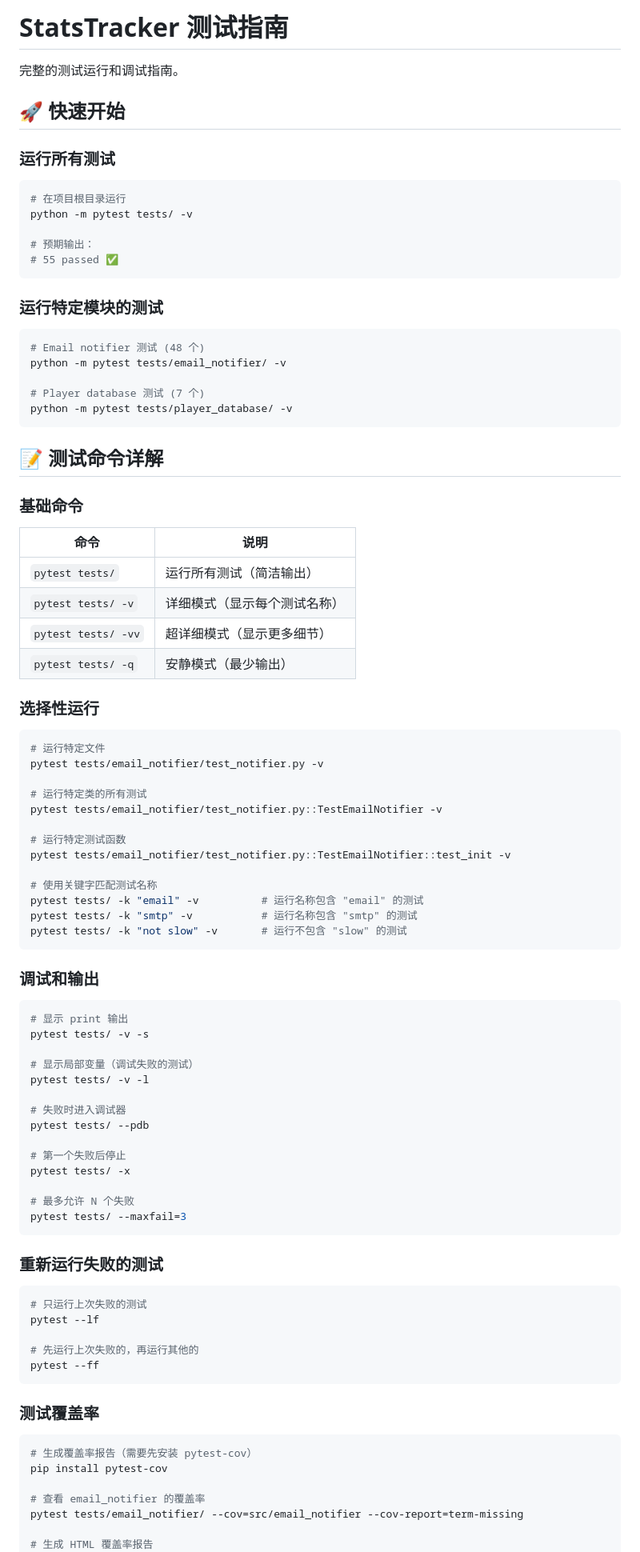
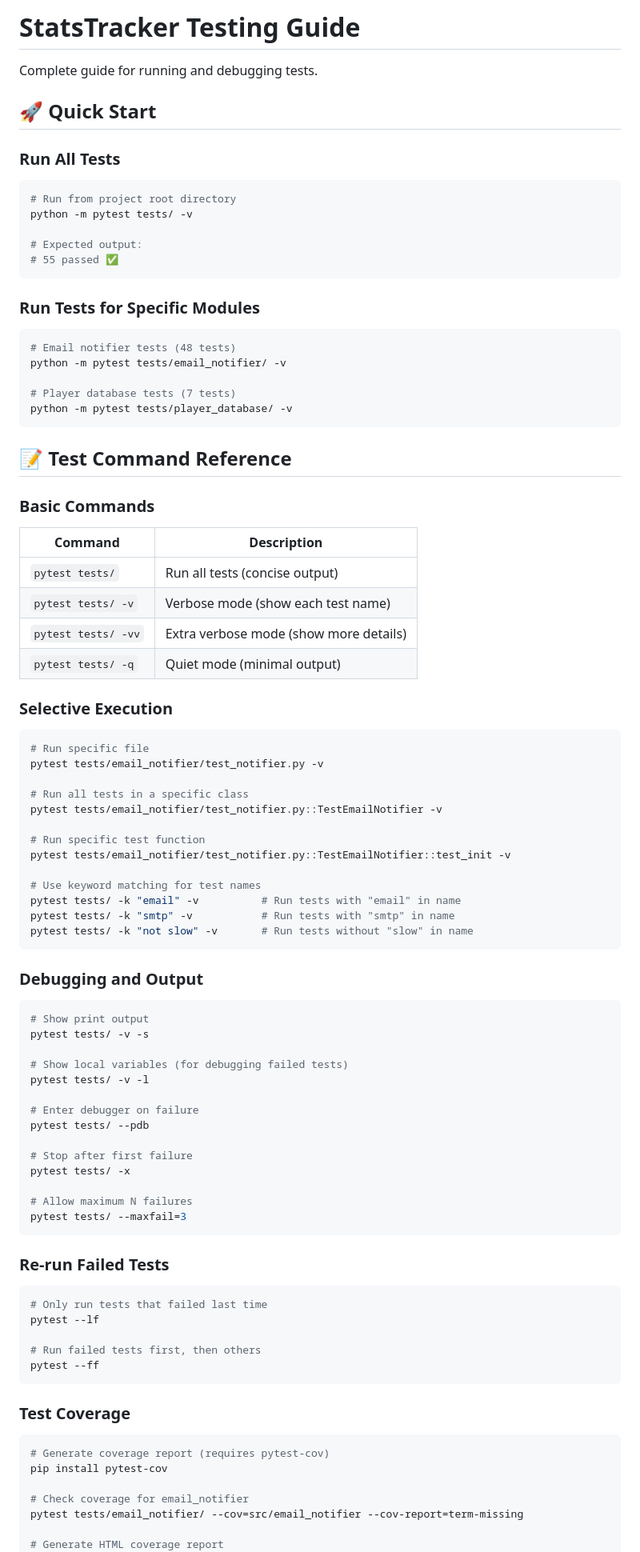
Before and after one commit to mma2027/StatsTracker, a Markdown page: TEST_GUIDE.md, the part around one of its changes. Shown at 80% size. GitHub-like rendering.

Commit message:
remove Chinese from guide

````diff
--- a/TEST_GUIDE.md
+++ b/TEST_GUIDE.md
@@ -1,93 +1,93 @@
-# StatsTracker 测试指南
+# StatsTracker Testing Guide
 
-完整的测试运行和调试指南。
+Complete guide for running and debugging tests.
 
-## 🚀 快速开始
+## 🚀 Quick Start
 
-### 运行所有测试
+### Run All Tests
 ```bash
-# 在项目根目录运行
+# Run from project root directory
 python -m pytest tests/ -v
 
-# 预期输出：
+# Expected output:
 # 55 passed ✅
 ```
 
-### 运行特定模块的测试
+### Run Tests for Specific Modules
 ```bash
-# Email notifier 测试 (48 个)
+# Email notifier tests (48 tests)
 python -m pytest tests/email_notifier/ -v
 
-# Player database 测试 (7 个)
+# Player database tests (7 tests)
 python -m pytest tests/player_database/ -v
 ```
 
-## 📝 测试命令详解
+## 📝 Test Command Reference
 
-### 基础命令
+### Basic Commands
 
-| 命令 | 说明 |
-|------|------|
-| `pytest tests/` | 运行所有测试（简洁输出） |
-| `pytest tests/ -v` | 详细模式（显示每个测试名称） |
-| `pytest tests/ -vv` | 超详细模式（显示更多细节） |
-| `pytest tests/ -q` | 安静模式（最少输出） |
+| Command | Description |
+|---------|-------------|
+| `pytest tests/` | Run all tests (concise output) |
+| `pytest tests/ -v` | Verbose mode (show each test name) |
+| `pytest tests/ -vv` | Extra verbose mode (show more details) |
+| `pytest tests/ -q` | Quiet mode (minimal output) |
 
-### 选择性运行
+### Selective Execution
 
 ```bash
-# 运行特定文件
+# Run specific file
 pytest tests/email_notifier/test_notifier.py -v
 
-# 运行特定类的所有测试
+# Run all tests in a specific class
 pytest tests/email_notifier/test_notifier.py::TestEmailNotifier -v
 
-# 运行特定测试函数
+# Run specific test function
 pytest tests/email_notifier/test_notifier.py::TestEmailNotifier::test_init -v
 
-# 使用关键字匹配测试名称
-pytest tests/ -k "email" -v          # 运行名称包含 "email" 的测试
-pytest tests/ -k "smtp" -v           # 运行名称包含 "smtp" 的测试
-pytest tests/ -k "not slow" -v       # 运行不包含 "slow" 的测试
+# Use keyword matching for test names
+pytest tests/ -k "email" -v          # Run tests with "email" in name
+pytest tests/ -k "smtp" -v           # Run tests with "smtp" in name
+pytest tests/ -k "not slow" -v       # Run tests without "slow" in name
 ```
 
-### 调试和输出
+### Debugging and Output
 
 ```bash
-# 显示 print 输出
+# Show print output
 pytest tests/ -v -s
 
-# 显示局部变量（调试失败的测试）
+# Show local variables (for debugging failed tests)
 pytest tests/ -v -l
 
-# 失败时进入调试器
+# Enter debugger on failure
 pytest tests/ --pdb
 
-# 第一个失败后停止
+# Stop after first failure
 pytest tests/ -x
 
-# 最多允许 N 个失败
+# Allow maximum N failures
 pytest tests/ --maxfail=3
 ```
 
-### 重新运行失败的测试
+### Re-run Failed Tests
 
 ```bash
-# 只运行上次失败的测试
+# Only run tests that failed last time
 pytest --lf
 
-# 先运行上次失败的，再运行其他的
+# Run failed tests first, then others
 pytest --ff
 ```
 
-### 测试覆盖率
+### Test Coverage
 
 ```bash
-# 生成覆盖率报告（需要先安装 pytest-cov）
+# Generate coverage report (requires pytest-cov)
 pip install pytest-cov
 
-# 查看 email_notifier 的覆盖率
+# Check coverage for email_notifier
 pytest tests/email_notifier/ --cov=src/email_notifier --cov-report=term-missing
 
-# 生成 HTML 覆盖率报告
+# Generate HTML coverage report
 pytest tests/ --cov=src --cov-report=html
````
Also changed, not shown: other parts of TEST_GUIDE.md (+88 -88 lines).
